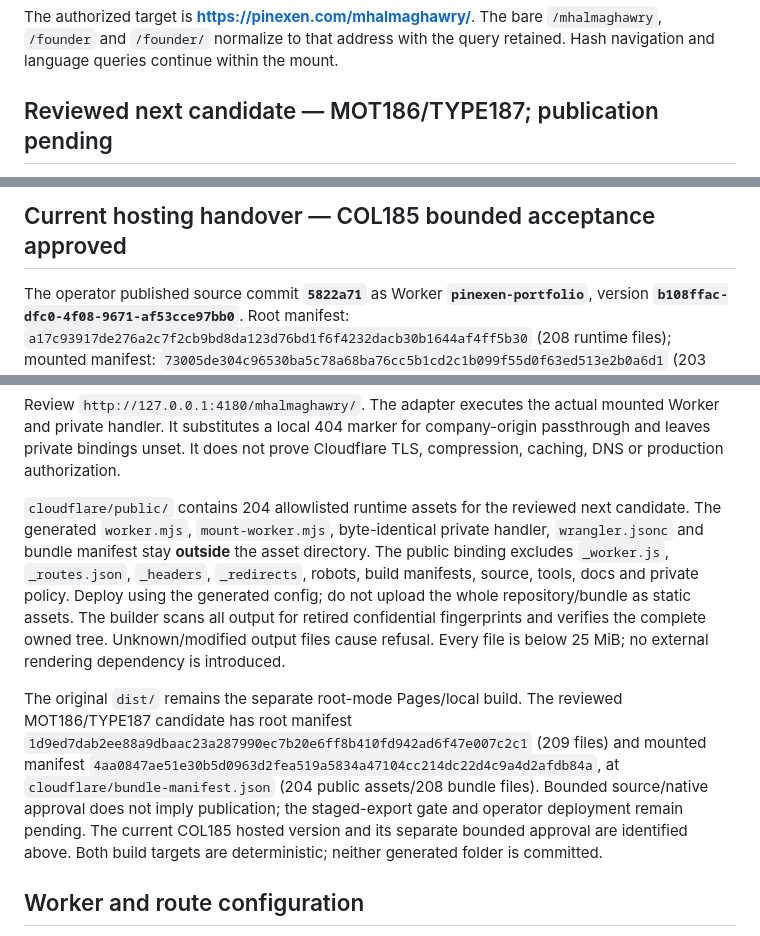
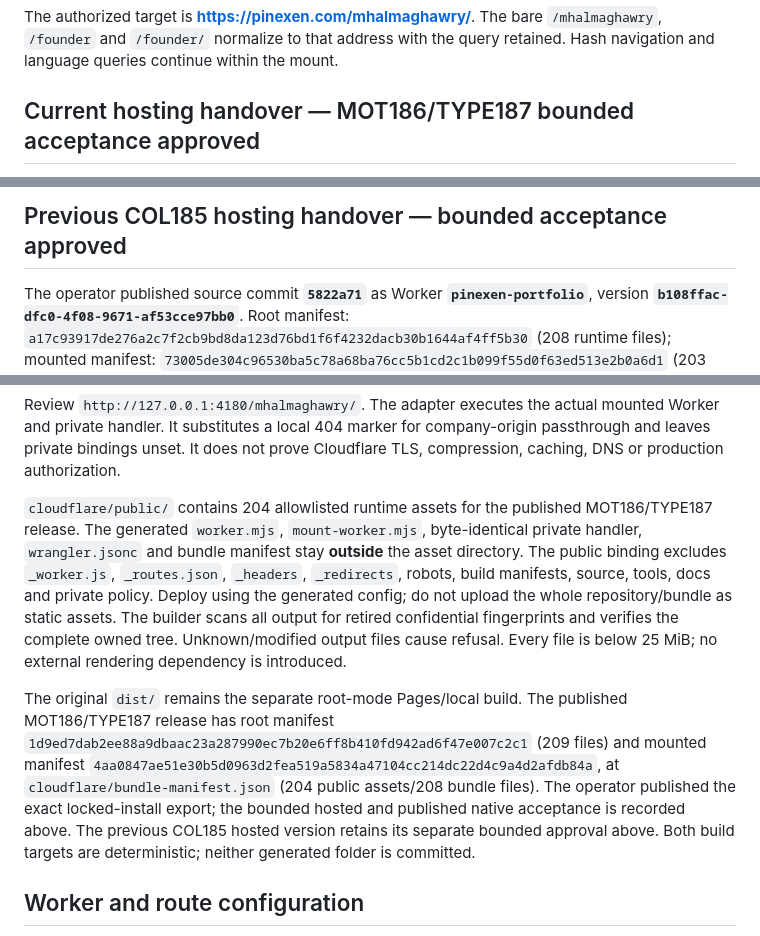
Before and after one commit to magawry50-ctrl/My-Portofolio, a Markdown page: DEPLOYMENT_GUIDE_CLOUDFLARE.md, 3 parts joined by grey strips. Drawn GitHub-style.

```diff
--- a/DEPLOYMENT_GUIDE_CLOUDFLARE.md
+++ b/DEPLOYMENT_GUIDE_CLOUDFLARE.md
@@ -2,5 +2,5 @@
 
 The authorized target is **https://pinexen.com/mhalmaghawry/**. The bare `/mhalmaghawry`, `/founder` and `/founder/` normalize to that address with the query retained. Hash navigation and language queries continue within the mount.
 
-## Reviewed next candidate — MOT186/TYPE187; publication pending
+## Current hosting handover — MOT186/TYPE187 bounded acceptance approved
 
@@ -8,5 +8,5 @@ MOT186/TYPE187 is the reviewed next candidate and is not yet published. Explicit
 
-## Current hosting handover — COL185 bounded acceptance approved
+## Previous COL185 hosting handover — bounded acceptance approved
 
 The operator published source commit **`5822a71`** as Worker **`pinexen-portfolio`**, version **`b108ffac-dfc0-4f08-9671-af53cce97bb0`**. Root manifest: `a17c93917de276a2c7f2cb9bd8da123d76bd1f6f4232dacb30b1644af4ff5b30` (208 runtime files); mounted manifest: `73005de304c96530ba5c78a68ba76cc5b1cd2c1b099f55d0f63ed513e2b0a6d1` (203 public assets/207 bundle files). Both collaboration headers use the full card width while body measures, copy, artwork and footer actions remain unchanged; compiled utility CSS only removes the obsolete nowrap selector.
 
@@ -57,9 +57,9 @@ npm run preview:cloudflare
 
 Review `http://127.0.0.1:4180/mhalmaghawry/`. The adapter executes the actual mounted Worker and private handler. It substitutes a local 404 marker for company-origin passthrough and leaves private bindings unset. It does not prove Cloudflare TLS, compression, caching, DNS or production authorization.
 
-`cloudflare/public/` contains 204 allowlisted runtime assets for the reviewed next candidate. The generated `worker.mjs`, `mount-worker.mjs`, byte-identical private handler, `wrangler.jsonc` and bundle manifest stay **outside** the asset directory. The public binding excludes `_worker.js`, `_routes.json`, `_headers`, `_redirects`, robots, build manifests, source, tools, docs and private policy. Deploy using the generated config; do not upload the whole repository/bundle as static assets. The builder scans all output for retired confidential fingerprints and verifies the complete owned tree. Unknown/modified output files cause refusal. Every file is below 25 MiB; no external rendering dependency is introduced.
+`cloudflare/public/` contains 204 allowlisted runtime assets for the published MOT186/TYPE187 release. The generated `worker.mjs`, `mount-worker.mjs`, byte-identical private handler, `wrangler.jsonc` and bundle manifest stay **outside** the asset directory. The public binding excludes `_worker.js`, `_routes.json`, `_headers`, `_redirects`, robots, build manifests, source, tools, docs and private policy. Deploy using the generated config; do not upload the whole repository/bundle as static assets. The builder scans all output for retired confidential fingerprints and verifies the complete owned tree. Unknown/modified output files cause refusal. Every file is below 25 MiB; no external rendering dependency is introduced.
 
-The original `dist/` remains the separate root-mode Pages/local build. The reviewed MOT186/TYPE187 candidate has root manifest `1d9ed7dab2ee88a9dbaac23a287990ec7b20e6ff8b410fd942ad6f47e007c2c1` (209 files) and mounted manifest `4aa0847ae51e30b5d0963d2fea519a5834a47104cc214dc22d4c9a4d2afdb84a`, at `cloudflare/bundle-manifest.json` (204 public assets/208 bundle files). Bounded source/native approval does not imply publication; the staged-export gate and operator deployment remain pending. The current COL185 hosted version and its separate bounded approval are identified above. Both build targets are deterministic; neither generated folder is committed.
+The original `dist/` remains the separate root-mode Pages/local build. The published MOT186/TYPE187 release has root manifest `1d9ed7dab2ee88a9dbaac23a287990ec7b20e6ff8b410fd942ad6f47e007c2c1` (209 files) and mounted manifest `4aa0847ae51e30b5d0963d2fea519a5834a47104cc214dc22d4c9a4d2afdb84a`, at `cloudflare/bundle-manifest.json` (204 public assets/208 bundle files). The operator published the exact locked-install export; the bounded hosted and published native acceptance is recorded above. The previous COL185 hosted version retains its separate bounded approval above. Both build targets are deterministic; neither generated folder is committed.
 
 ## Worker and route configuration
 
```
Also changed, not shown: other parts of DEPLOYMENT_GUIDE_CLOUDFLARE.md (+2 -2 lines), README.md (+2 -2 lines), docs/CHANGELOG.md (+3 -3 lines).
